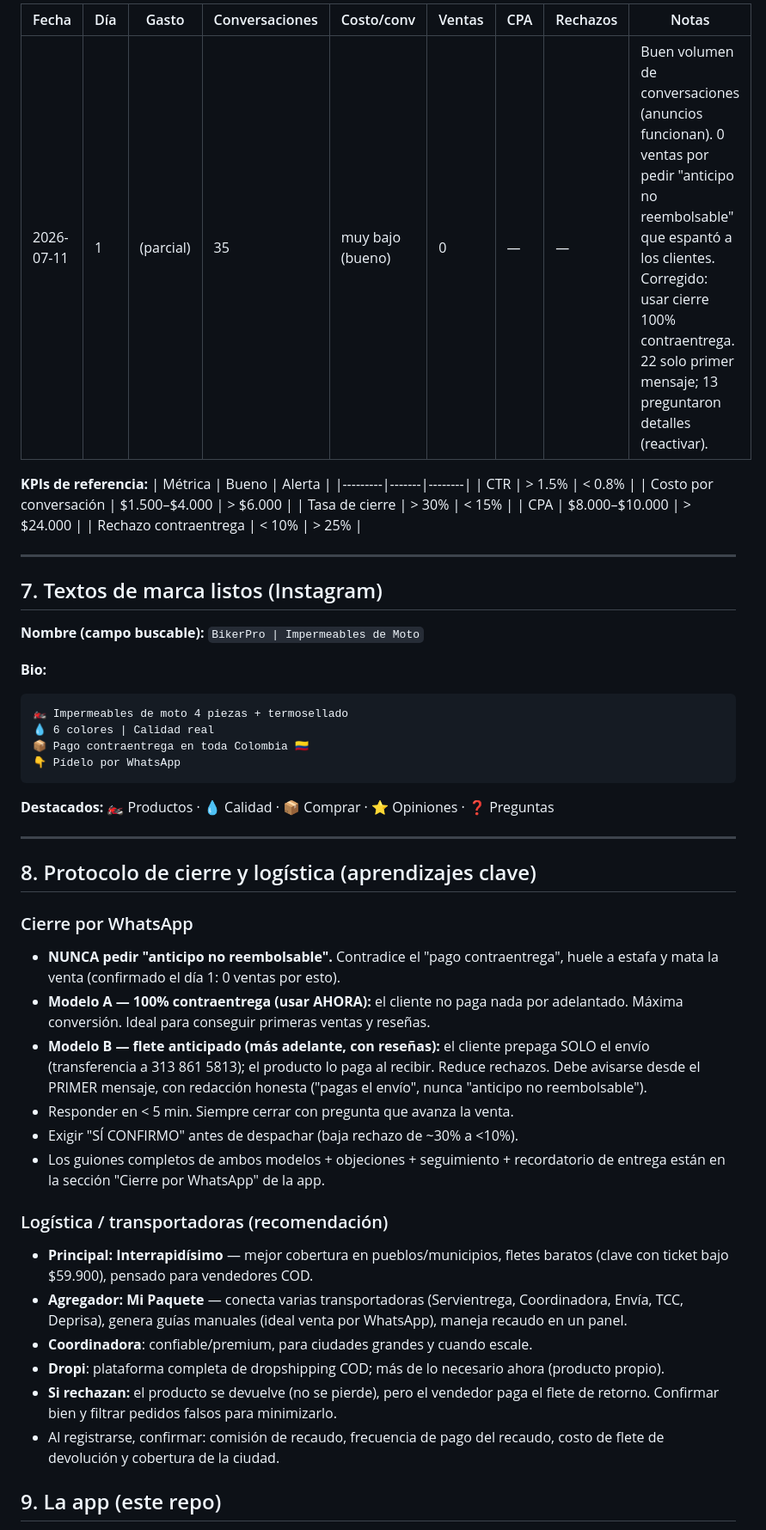
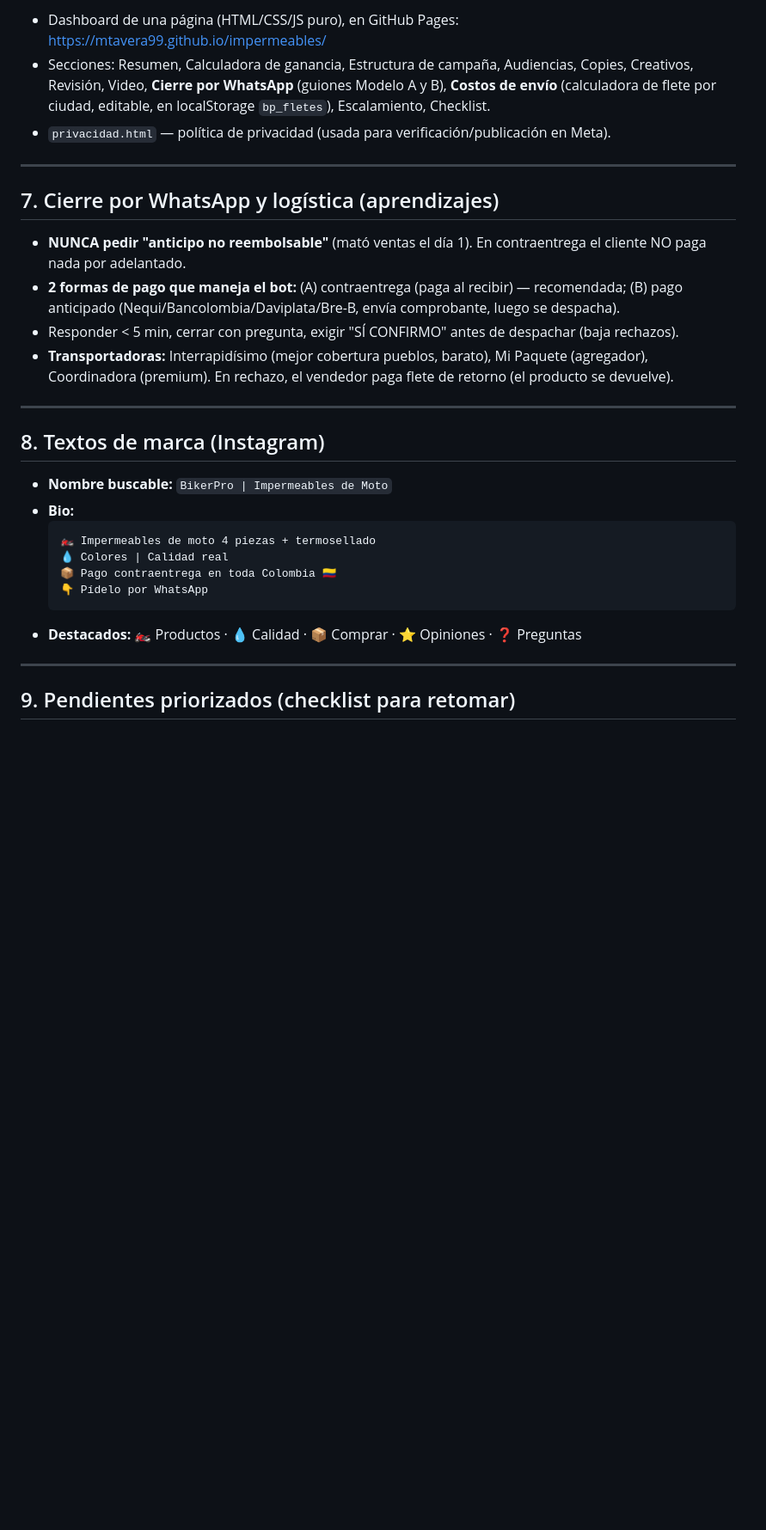
Before and after one commit to mtavera99/impermeables, a Markdown page: .kiro/steering/proyecto-bikerpro.md, the part around one of its changes. Shown at 86% size. GitHub-like rendering; blank space fills up the shorter version.

````diff
--- a/.kiro/steering/proyecto-bikerpro.md
+++ b/.kiro/steering/proyecto-bikerpro.md
@@ -106,64 +137,37 @@
 
-| Fecha | Día | Gasto | Conversaciones | Costo/conv | Ventas | CPA | Rechazos | Notas |
-|-------|-----|-------|----------------|-----------|--------|-----|----------|-------|
-| 2026-07-11 | 1 | (parcial) | 35 | muy bajo (bueno) | 0 | — | — | Buen volumen de conversaciones (anuncios funcionan). 0 ventas por pedir "anticipo no reembolsable" que espantó a los clientes. Corregido: usar cierre 100% contraentrega. 22 solo primer mensaje; 13 preguntaron detalles (reactivar). |
-
-**KPIs de referencia:**
-| Métrica | Bueno | Alerta |
-|---------|-------|--------|
-| CTR | > 1.5% | < 0.8% |
-| Costo por conversación | $1.500–$4.000 | > $6.000 |
-| Tasa de cierre | > 30% | < 15% |
-| CPA | $8.000–$10.000 | > $24.000 |
-| Rechazo contraentrega | < 10% | > 25% |
+- Dashboard de una página (HTML/CSS/JS puro), en GitHub Pages: https://mtavera99.github.io/impermeables/
+- Secciones: Resumen, Calculadora de ganancia, Estructura de campaña, Audiencias, Copies, Creativos,
+  Revisión, Video, **Cierre por WhatsApp** (guiones Modelo A y B), **Costos de envío** (calculadora de
+  flete por ciudad, editable, en localStorage `bp_fletes`), Escalamiento, Checklist.
+- `privacidad.html` — política de privacidad (usada para verificación/publicación en Meta).
 
 ---
 
-## 7. Textos de marca listos (Instagram)
+## 7. Cierre por WhatsApp y logística (aprendizajes)
 
-**Nombre (campo buscable):** `BikerPro | Impermeables de Moto`
-
-**Bio:**
-```
-🏍️ Impermeables de moto 4 piezas + termosellado
-💧 6 colores | Calidad real
-📦 Pago contraentrega en toda Colombia 🇨🇴
-👇 Pídelo por WhatsApp
-```
-
-**Destacados:** 🏍️ Productos · 💧 Calidad · 📦 Comprar · ⭐ Opiniones · ❓ Preguntas
+- **NUNCA pedir "anticipo no reembolsable"** (mató ventas el día 1). En contraentrega el cliente NO
+  paga nada por adelantado.
+- **2 formas de pago que maneja el bot:** (A) contraentrega (paga al recibir) — recomendada;
+  (B) pago anticipado (Nequi/Bancolombia/Daviplata/Bre-B, envía comprobante, luego se despacha).
+- Responder < 5 min, cerrar con pregunta, exigir "SÍ CONFIRMO" antes de despachar (baja rechazos).
+- **Transportadoras:** Interrapidísimo (mejor cobertura pueblos, barato), Mi Paquete (agregador),
+  Coordinadora (premium). En rechazo, el vendedor paga flete de retorno (el producto se devuelve).
 
 ---
 
-## 8. Protocolo de cierre y logística (aprendizajes clave)
+## 8. Textos de marca (Instagram)
 
-### Cierre por WhatsApp
-- **NUNCA pedir "anticipo no reembolsable".** Contradice el "pago contraentrega",
-  huele a estafa y mata la venta (confirmado el día 1: 0 ventas por esto).
-- **Modelo A — 100% contraentrega (usar AHORA):** el cliente no paga nada por
-  adelantado. Máxima conversión. Ideal para conseguir primeras ventas y reseñas.
-- **Modelo B — flete anticipado (más adelante, con reseñas):** el cliente prepaga
-  SOLO el envío (transferencia a 313 861 5813); el producto lo paga al recibir.
-  Reduce rechazos. Debe avisarse desde el PRIMER mensaje, con redacción honesta
-  ("pagas el envío", nunca "anticipo no reembolsable").
-- Responder en < 5 min. Siempre cerrar con pregunta que avanza la venta.
-- Exigir "SÍ CONFIRMO" antes de despachar (baja rechazo de ~30% a <10%).
-- Los guiones completos de ambos modelos + objeciones + seguimiento + recordatorio
-  de entrega están en la sección "Cierre por WhatsApp" de la app.
+- **Nombre buscable:** `BikerPro | Impermeables de Moto`
+- **Bio:**
+  ```
+  🏍️ Impermeables de moto 4 piezas + termosellado
+  💧 Colores | Calidad real
+  📦 Pago contraentrega en toda Colombia 🇨🇴
+  👇 Pídelo por WhatsApp
+  ```
+- **Destacados:** 🏍️ Productos · 💧 Calidad · 📦 Comprar · ⭐ Opiniones · ❓ Preguntas
 
-### Logística / transportadoras (recomendación)
-- **Principal: Interrapidísimo** — mejor cobertura en pueblos/municipios, fletes
-  baratos (clave con ticket bajo $59.900), pensado para vendedores COD.
-- **Agregador: Mi Paquete** — conecta varias transportadoras (Servientrega,
-  Coordinadora, Envía, TCC, Deprisa), genera guías manuales (ideal venta por WhatsApp),
-  maneja recaudo en un panel.
-- **Coordinadora**: confiable/premium, para ciudades grandes y cuando escale.
-- **Dropi**: plataforma completa de dropshipping COD; más de lo necesario ahora
-  (producto propio).
-- **Si rechazan:** el producto se devuelve (no se pierde), pero el vendedor paga el
-  flete de retorno. Confirmar bien y filtrar pedidos falsos para minimizarlo.
-- Al registrarse, confirmar: comisión de recaudo, frecuencia de pago del recaudo,
-  costo de flete de devolución y cobertura de la ciudad.
+---
 
-## 9. La app (este repo)
+## 9. Pendientes priorizados (checklist para retomar)
 
````
Also changed, not shown: other parts of .kiro/steering/proyecto-bikerpro.md (+126 -122 lines).
